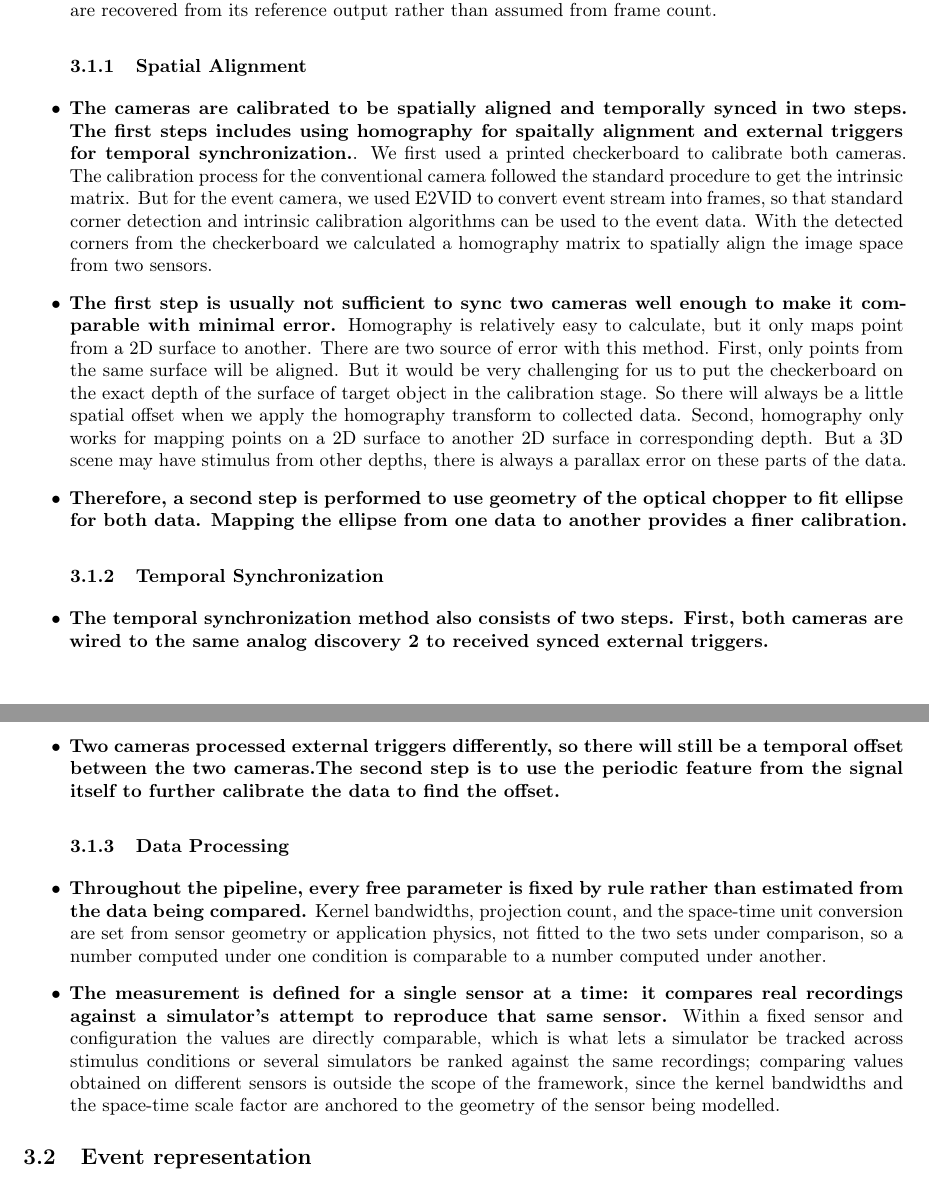
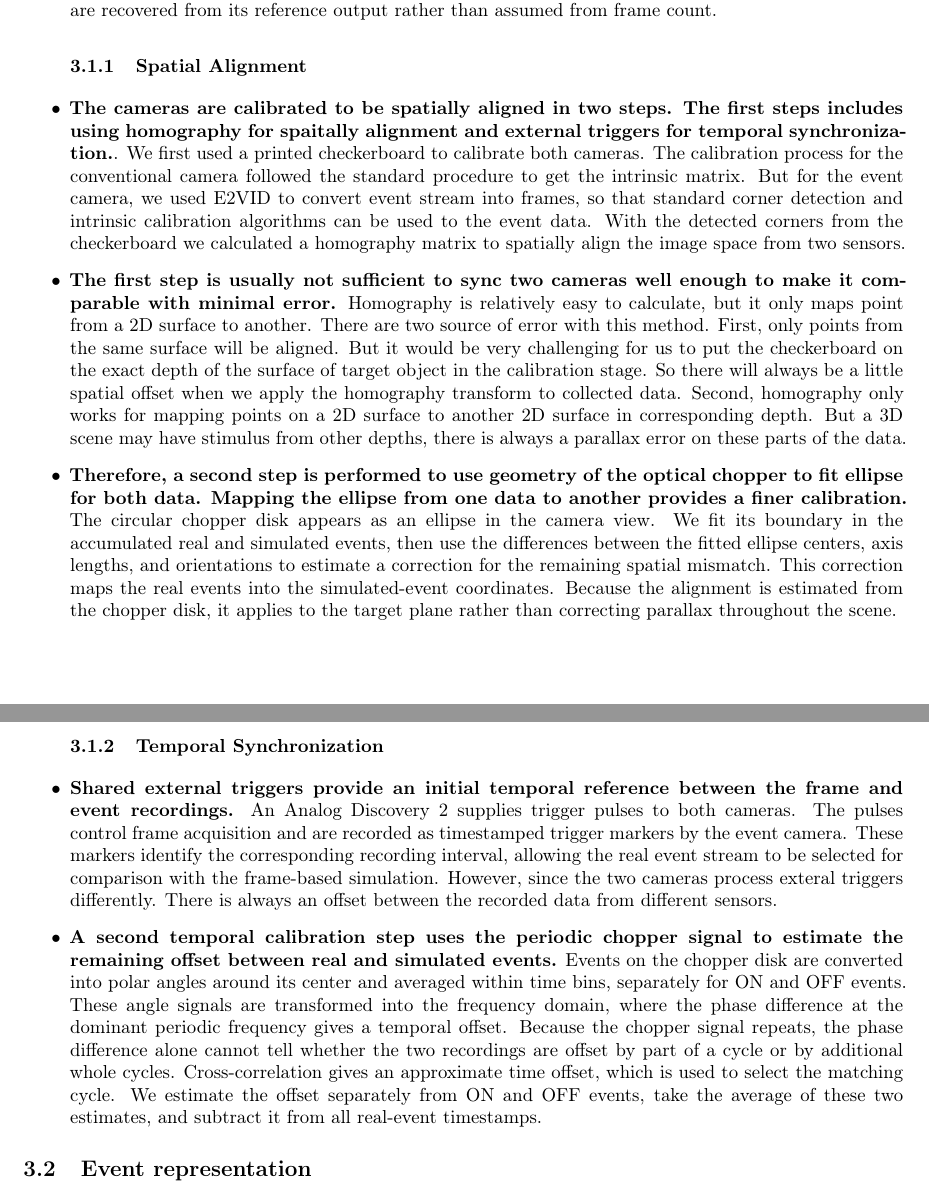
Before and after one commit to cxm3593/EventSimilarityAnalysis, a LaTeX document (main.tex, which reads paper/outline.tex): two parts of pages 3 and 4 of 8, joined at a grey line, cut so that both start at the same text. Compiled offline with pdfLaTeX.

Commit message:
outline 3.1 updated

```diff
--- a/paper/outline.tex
+++ b/paper/outline.tex
@@ -55,33 +55,30 @@
 
 \subsubsection{Spatial Alignment}
 
-  \item \textbf{The cameras are calibrated to be spatially aligned and temporally synced in two steps. The first steps includes using homography for spaitally alignment and external triggers for temporal synchronization.}. We first used a printed checkerboard to calibrate both cameras. The calibration process for the conventional camera followed the standard procedure to get the intrinsic matrix. But for the event camera, we used E2VID to convert event stream into frames, so that standard corner detection and intrinsic calibration algorithms can be used to the event data. With the detected corners from  the checkerboard we calculated a homography matrix to spatially align the image space from two sensors.
+  \item \textbf{The cameras are calibrated to be spatially aligned in two steps. The first steps includes using homography for spaitally alignment and external triggers for temporal synchronization.}. We first used a printed checkerboard to calibrate both cameras. The calibration process for the conventional camera followed the standard procedure to get the intrinsic matrix. But for the event camera, we used E2VID to convert event stream into frames, so that standard corner detection and intrinsic calibration algorithms can be used to the event data. With the detected corners from  the checkerboard we calculated a homography matrix to spatially align the image space from two sensors.
 
   \item \textbf{The first step is usually not sufficient to sync two cameras well enough to make it comparable with minimal error.} Homography is relatively easy to calculate, but it only maps point from a 2D surface to another. There are two source of error with this method. First, only points from the same surface will be aligned. But it would be very challenging for us to put the checkerboard on the exact depth of the surface of target object in the calibration stage. So there will always be a little spatial offset when we apply the homography transform to collected data. Second, homography only works for mapping points on a 2D surface to another 2D surface in corresponding depth. But a 3D scene may have stimulus from other depths, there is always a parallax error on these parts of the data.
 
-  \item \textbf{Therefore, a second step is performed to use geometry of the optical chopper to fit ellipse for both data. Mapping the ellipse from one data to another provides a finer calibration.}
+  \item \textbf{Therefore, a second step is performed to use geometry of the optical chopper to fit ellipse for both data. Mapping the ellipse from one data to another provides a finer calibration.} The circular chopper disk appears as an ellipse in the camera view. We fit its boundary in the accumulated real and simulated events, then use the differences between the fitted ellipse centers, axis lengths, and orientations to estimate a correction for the remaining spatial mismatch. This correction maps the real events into the simulated-event coordinates. Because the alignment is estimated from the chopper disk, it applies to the target plane rather than correcting parallax throughout the scene.
 
 \subsubsection{Temporal Synchronization}
 
-  \item \textbf{The temporal synchronization method also consists of two steps. First, both cameras are wired to the same analog discovery 2 to received synced external triggers.}
+  \item \textbf{Shared external triggers provide an initial temporal reference between the frame and event recordings.} An Analog Discovery 2 supplies trigger pulses to both cameras. The pulses control frame acquisition and are recorded as timestamped trigger markers by the event camera. These markers identify the corresponding recording interval, allowing the real event stream to be selected for comparison with the frame-based simulation. However, since the two cameras process exteral triggers differently. There is always an offset between the recorded data from different sensors.
 
-  \item \textbf{Two cameras processed external triggers differently, so there will still be a temporal offset between the two cameras.The second step is to use the periodic feature from the signal itself to further calibrate the data to find the offset.}
-
-
-\subsubsection{Data Processing}
-
-  \item \textbf{Throughout the pipeline, every free parameter is fixed by rule rather than estimated from the data being compared.} Kernel bandwidths, projection count, and the space-time unit conversion are set from sensor geometry or application physics, not fitted to the two sets under comparison, so a number computed under one condition is comparable to a number computed under another.
-
-  \item \textbf{The measurement is defined for a single sensor at a time: it compares real recordings against a simulator's attempt to reproduce that same sensor.} Within a fixed sensor and configuration the values are directly comparable, which is what lets a simulator be tracked across stimulus conditions or several simulators be ranked against the same recordings; comparing values obtained on different sensors is outside the scope of the framework, since the kernel bandwidths and the space-time scale factor are anchored to the geometry of the sensor being modelled.
+  \item \textbf{A second temporal calibration step uses the periodic chopper signal to estimate the remaining offset between real and simulated events.} Events on the chopper disk are converted into polar angles around its center and averaged within time bins, separately for ON and OFF events. These angle signals are transformed into the frequency domain, where the phase difference at the dominant periodic frequency gives a temporal offset. Because the chopper signal repeats, the phase difference alone cannot tell whether the two recordings are offset by part of a cycle or by additional whole cycles. Cross-correlation gives an approximate time offset, which is used to select the matching cycle. We estimate the offset separately from ON and OFF events, take the average of these two estimates, and subtract it from all real-event timestamps.
 
 \end{itemize}
 
 \subsection{Event representation}
 
 \begin{itemize}
+
   \item \textbf{To measure distances, we are processing event data from stream to point cloud.} Events in a window become 3D points (x, y, s·t), with s the µs-per-pixel scale factor; ON and OFF events are separated into channels upstream, compared per-channel, then combined.
+
   \item \textbf{To make the measurement interpretable, meaningful and to avoid having one dimension dominates the result.} We are making space and time commensurable. Any metric on (x, y, t) points needs a µs-per-pixel conversion. We anchor it in the application: the saccade main-sequence relation D = 2.2A + 21 yields \textasciitilde{}21–42 µs/px for our sensor geometry, a physically-motivated rather than data-fitted choice. The amplitude-duration form used here is the relation that remains close to linear over the amplitude range of interest, unlike the amplitude-peak-velocity form which saturates nonlinearly; note also that no single model of the main sequence is universally agreed, which is why the sensitivity check over the 21–42 µs/px range is reported rather than treated as optional. \cite{bahill1975mainsequence,carpenter1988movements,gibaldi2021saccade}
+
   \item \textbf{Making data comparison in a fixed temporal window is better than comparing the whole dataset directly.} Window duration and placement policy; note that all downstream parameters are window-independent by construction (motivates the fixed-bandwidth choice below).
+
 \end{itemize}
 
 \subsection{MMD}
```
